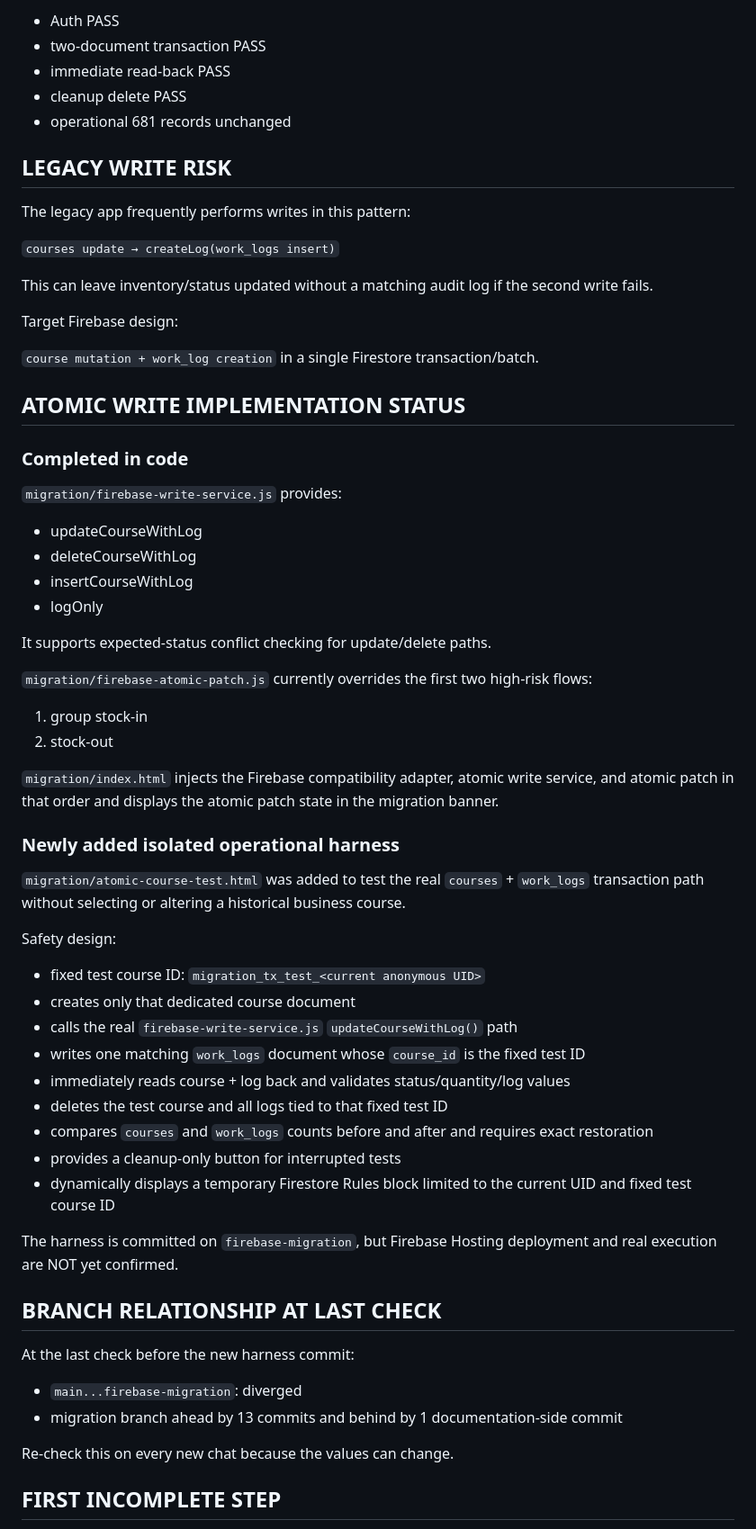
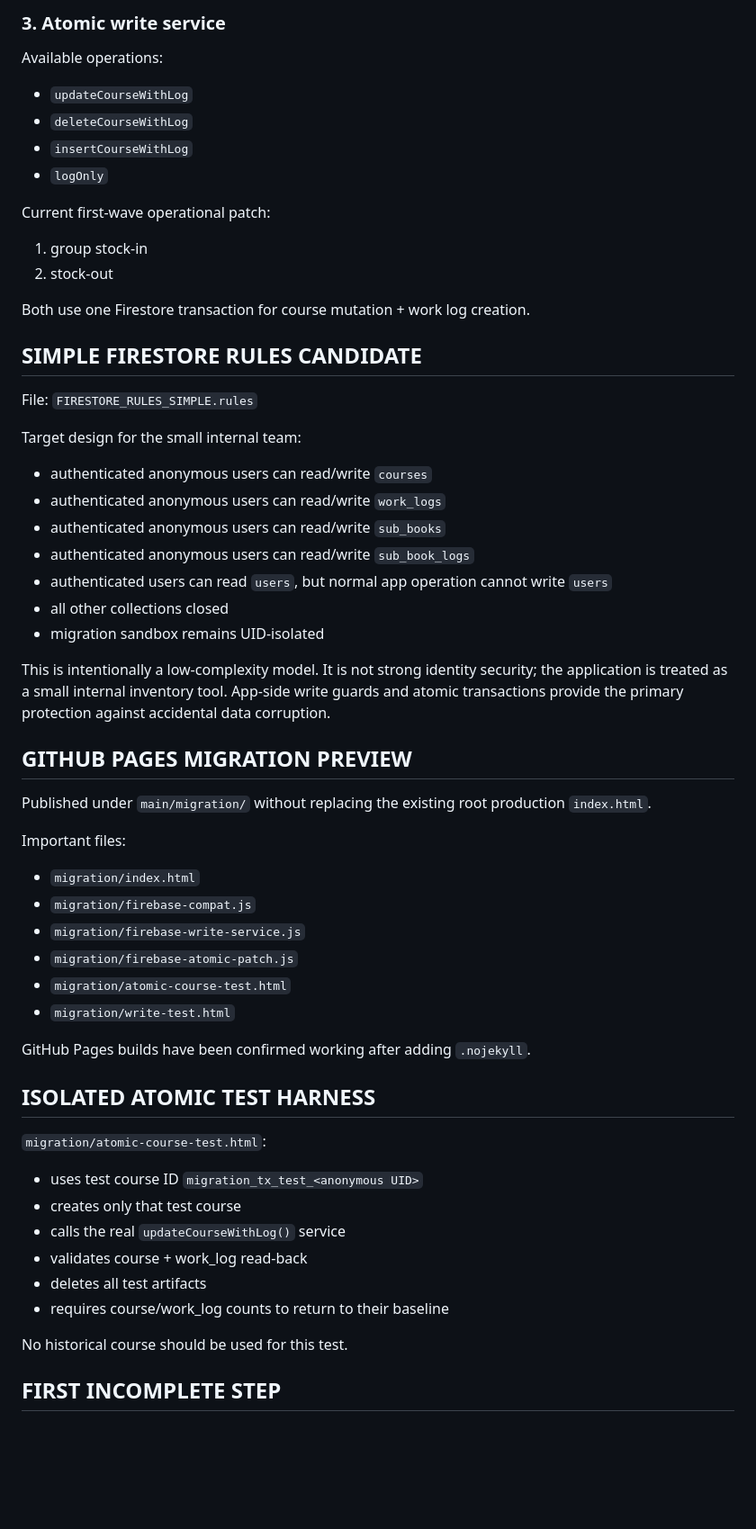
Before and after one commit to kfcccpro-ship-it/book, a Markdown page: PROJECT_STATUS.md, the part around one of its changes. Shown at 90% size. GitHub-like rendering; blank space fills up the shorter version.

Commit message:
docs: update migration status for Pages and simple rules

```diff
--- a/PROJECT_STATUS.md
+++ b/PROJECT_STATUS.md
@@ -70,68 +60,63 @@ Result previously confirmed:
 
-- Auth PASS
-- two-document transaction PASS
-- immediate read-back PASS
-- cleanup delete PASS
-- operational 681 records unchanged
+### 3. Atomic write service
 
-## LEGACY WRITE RISK
+Available operations:
 
-The legacy app frequently performs writes in this pattern:
+- `updateCourseWithLog`
+- `deleteCourseWithLog`
+- `insertCourseWithLog`
+- `logOnly`
 
-`courses update → createLog(work_logs insert)`
-
-This can leave inventory/status updated without a matching audit log if the second write fails.
-
-Target Firebase design:
-
-`course mutation + work_log creation` in a single Firestore transaction/batch.
-
-## ATOMIC WRITE IMPLEMENTATION STATUS
-
-### Completed in code
-
-`migration/firebase-write-service.js` provides:
-
-- updateCourseWithLog
-- deleteCourseWithLog
-- insertCourseWithLog
-- logOnly
-
-It supports expected-status conflict checking for update/delete paths.
-
-`migration/firebase-atomic-patch.js` currently overrides the first two high-risk flows:
+Current first-wave operational patch:
 
 1. group stock-in
 2. stock-out
 
-`migration/index.html` injects the Firebase compatibility adapter, atomic write service, and atomic patch in that order and displays the atomic patch state in the migration banner.
+Both use one Firestore transaction for course mutation + work log creation.
 
-### Newly added isolated operational harness
+## SIMPLE FIRESTORE RULES CANDIDATE
 
-`migration/atomic-course-test.html` was added to test the real `courses` + `work_logs` transaction path without selecting or altering a historical business course.
+File: `FIRESTORE_RULES_SIMPLE.rules`
 
-Safety design:
+Target design for the small internal team:
 
-- fixed test course ID: `migration_tx_test_<current anonymous UID>`
-- creates only that dedicated course document
-- calls the real `firebase-write-service.js` `updateCourseWithLog()` path
-- writes one matching `work_logs` document whose `course_id` is the fixed test ID
-- immediately reads course + log back and validates status/quantity/log values
-- deletes the test course and all logs tied to that fixed test ID
-- compares `courses` and `work_logs` counts before and after and requires exact restoration
-- provides a cleanup-only button for interrupted tests
-- dynamically displays a temporary Firestore Rules block limited to the current UID and fixed test course ID
+- authenticated anonymous users can read/write `courses`
+- authenticated anonymous users can read/write `work_logs`
+- authenticated anonymous users can read/write `sub_books`
+- authenticated anonymous users can read/write `sub_book_logs`
+- authenticated users can read `users`, but normal app operation cannot write `users`
+- all other collections closed
+- migration sandbox remains UID-isolated
 
-The harness is committed on `firebase-migration`, but Firebase Hosting deployment and real execution are NOT yet confirmed.
+This is intentionally a low-complexity model. It is not strong identity security; the application is treated as a small internal inventory tool. App-side write guards and atomic transactions provide the primary protection against accidental data corruption.
 
-## BRANCH RELATIONSHIP AT LAST CHECK
+## GITHUB PAGES MIGRATION PREVIEW
 
-At the last check before the new harness commit:
+Published under `main/migration/` without replacing the existing root production `index.html`.
 
-- `main...firebase-migration`: diverged
-- migration branch ahead by 13 commits and behind by 1 documentation-side commit
+Important files:
 
-Re-check this on every new chat because the values can change.
+- `migration/index.html`
+- `migration/firebase-compat.js`
+- `migration/firebase-write-service.js`
+- `migration/firebase-atomic-patch.js`
+- `migration/atomic-course-test.html`
+- `migration/write-test.html`
+
+GitHub Pages builds have been confirmed working after adding `.nojekyll`.
+
+## ISOLATED ATOMIC TEST HARNESS
+
+`migration/atomic-course-test.html`:
+
+- uses test course ID `migration_tx_test_<anonymous UID>`
+- creates only that test course
+- calls the real `updateCourseWithLog()` service
+- validates course + work_log read-back
+- deletes all test artifacts
+- requires course/work_log counts to return to their baseline
+
+No historical course should be used for this test.
 
 ## FIRST INCOMPLETE STEP
 
```
Also changed, not shown: other parts of PROJECT_STATUS.md (+52 -89 lines).
